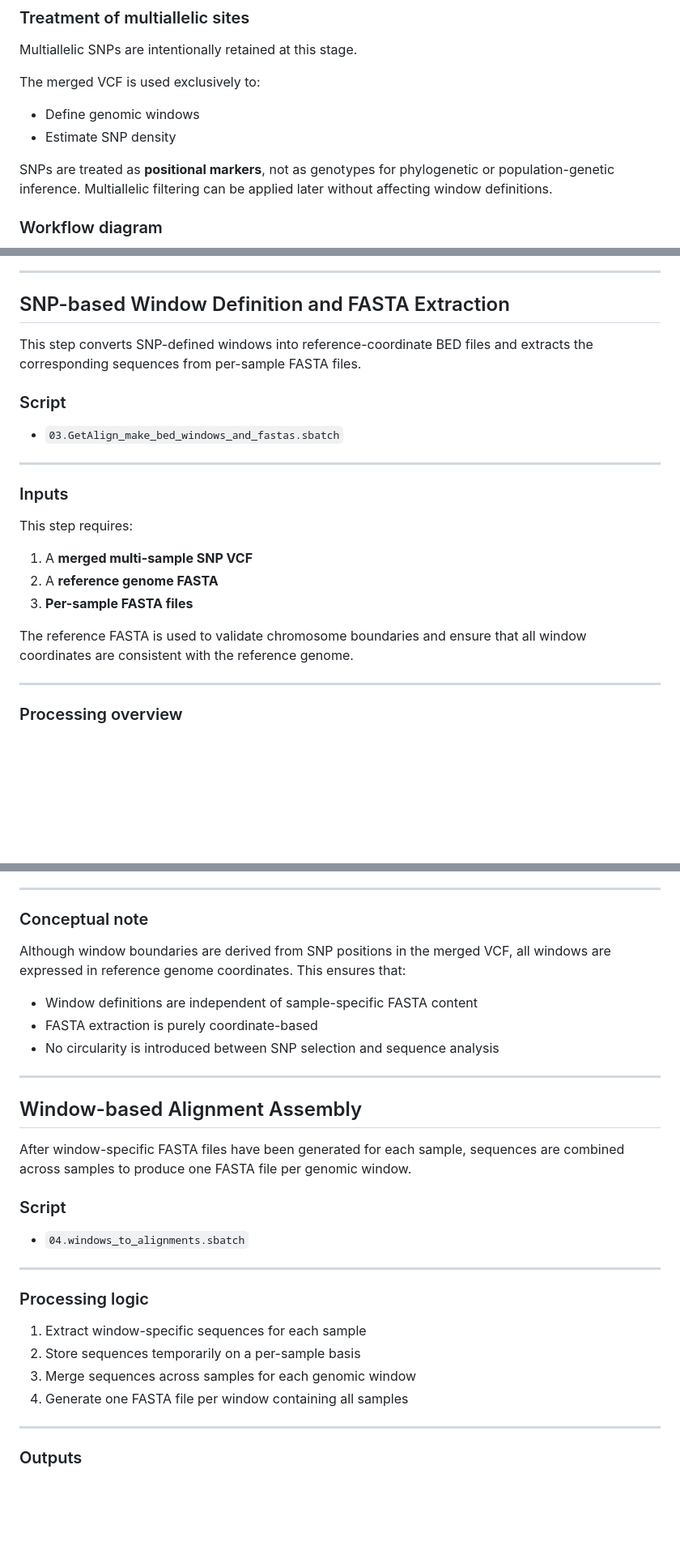
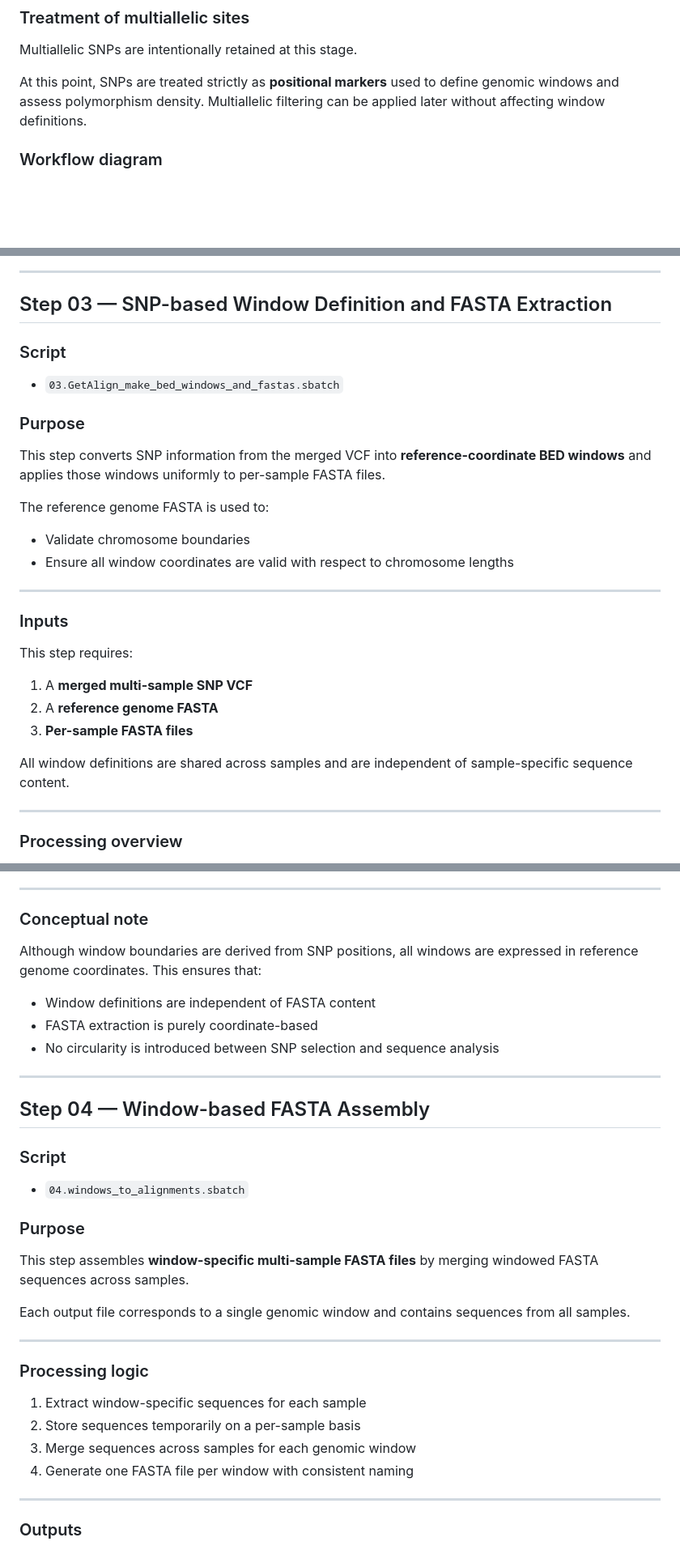
Before and after one commit to Agustol/RainbowLorikeet, a Markdown page: README.md, 3 parts joined by grey strips. Shown at 81% size. GitHub-like rendering; blank space fills up the shorter version.

```diff
--- a/README.md
+++ b/README.md
@@ -35,13 +85,10 @@ This step is **not** intended to produce a final genotype matrix for inference.
 
 Multiallelic SNPs are intentionally retained at this stage.
 
-The merged VCF is used exclusively to:
-- Define genomic windows
-- Estimate SNP density
-
-SNPs are treated as **positional markers**, not as genotypes for phylogenetic or
-population-genetic inference. Multiallelic filtering can be applied later
-without affecting window definitions.
+At this point, SNPs are treated strictly as **positional markers** used to
+define genomic windows and assess polymorphism density.
+Multiallelic filtering can be applied later without affecting window
+definitions.
 
 ### Workflow diagram
 
@@ -49,14 +98,20 @@ without affecting window definitions.
 
 ---
 
-## SNP-based Window Definition and FASTA Extraction
-
-This step converts SNP-defined windows into reference-coordinate BED files and
-extracts the corresponding sequences from per-sample FASTA files.
+## Step 03 — SNP-based Window Definition and FASTA Extraction
 
 ### Script
+- `03.GetAlign_make_bed_windows_and_fastas.sbatch`
 
-- `03.GetAlign_make_bed_windows_and_fastas.sbatch`
+### Purpose
+
+This step converts SNP information from the merged VCF into
+**reference-coordinate BED windows** and applies those windows uniformly to
+per-sample FASTA files.
+
+The reference genome FASTA is used to:
+- Validate chromosome boundaries
+- Ensure all window coordinates are valid with respect to chromosome lengths
 
 ---
 
@@ -68,8 +123,8 @@ This step requires:
 2. A **reference genome FASTA**
 3. **Per-sample FASTA files**
 
-The reference FASTA is used to validate chromosome boundaries and ensure that
-all window coordinates are consistent with the reference genome.
+All window definitions are shared across samples and are independent of
+sample-specific sequence content.
 
 ---
 
@@ -88,23 +143,27 @@ single SNP-defined genomic window expressed in reference coordinates.
 
 ### Conceptual note
 
-Although window boundaries are derived from SNP positions in the merged VCF,
-all windows are expressed in reference genome coordinates. This ensures that:
+Although window boundaries are derived from SNP positions, all windows are
+expressed in reference genome coordinates. This ensures that:
 
-- Window definitions are independent of sample-specific FASTA content
+- Window definitions are independent of FASTA content
 - FASTA extraction is purely coordinate-based
 - No circularity is introduced between SNP selection and sequence analysis
 
 ---
 
-## Window-based Alignment Assembly
-
-After window-specific FASTA files have been generated for each sample, sequences
-are combined across samples to produce one FASTA file per genomic window.
+## Step 04 — Window-based FASTA Assembly
 
 ### Script
+- `04.windows_to_alignments.sbatch`
 
-- `04.windows_to_alignments.sbatch`
+### Purpose
+
+This step assembles **window-specific multi-sample FASTA files** by merging
+windowed FASTA sequences across samples.
+
+Each output file corresponds to a single genomic window and contains sequences
+from all samples.
 
 ---
 
@@ -113,7 +172,7 @@ are combined across samples to produce one FASTA file per genomic window.
 1. Extract window-specific sequences for each sample
 2. Store sequences temporarily on a per-sample basis
 3. Merge sequences across samples for each genomic window
-4. Generate one FASTA file per window containing all samples
+4. Generate one FASTA file per window with consistent naming
 
 ---
 
```
Also changed, not shown: other parts of README.md (+63 -11 lines).
